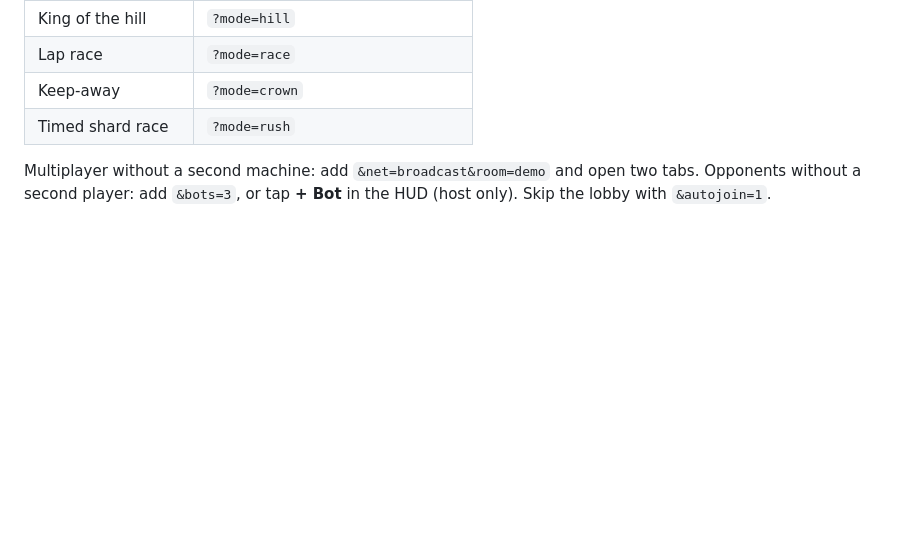
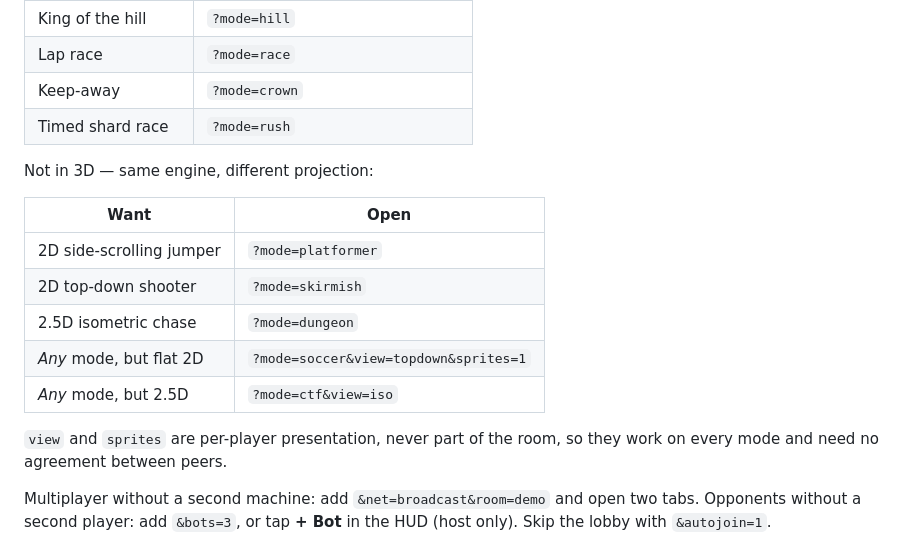
Before and after one commit to vrwarp/fun-with-games, a Markdown page: docs/RECIPES.md, the part around the change. Rendered like a GitHub page; blank space fills up the shorter version.

Commit message:
List the 2D and 2.5D modes in the Tier-0 table
Tier 0 is the first thing anyone reads under time pressure, and it listed
only the ten 3D modes -- so "make a 2D game" looked like work when it is a
URL. Add the three non-3D modes plus the two forced-projection forms that
work on any mode, and say why they need no agreement between peers.

Co-Authored-By: Claude Fable 5 <noreply@anthropic.com>
Claude-Session: https://claude.ai/code/session_013Qc9Q2UiCovHJUFDVq9tdU

```diff
--- a/docs/RECIPES.md
+++ b/docs/RECIPES.md
@@ -32,6 +32,19 @@ npm run dev
 | Lap race             | `?mode=race`                      |
 | Keep-away            | `?mode=crown`                     |
 | Timed shard race     | `?mode=rush`                      |
+
+Not in 3D — same engine, different projection:
+
+| Want                     | Open                                  |
+| ------------------------ | ------------------------------------- |
+| 2D side-scrolling jumper | `?mode=platformer`                    |
+| 2D top-down shooter      | `?mode=skirmish`                      |
+| 2.5D isometric chase     | `?mode=dungeon`                       |
+| _Any_ mode, but flat 2D  | `?mode=soccer&view=topdown&sprites=1` |
+| _Any_ mode, but 2.5D     | `?mode=ctf&view=iso`                  |
+
+`view` and `sprites` are per-player presentation, never part of the room, so
+they work on every mode and need no agreement between peers.
 
 Multiplayer without a second machine: add `&net=broadcast&room=demo` and open
 two tabs. Opponents without a second player: add `&bots=3`, or tap **+ Bot**
```
